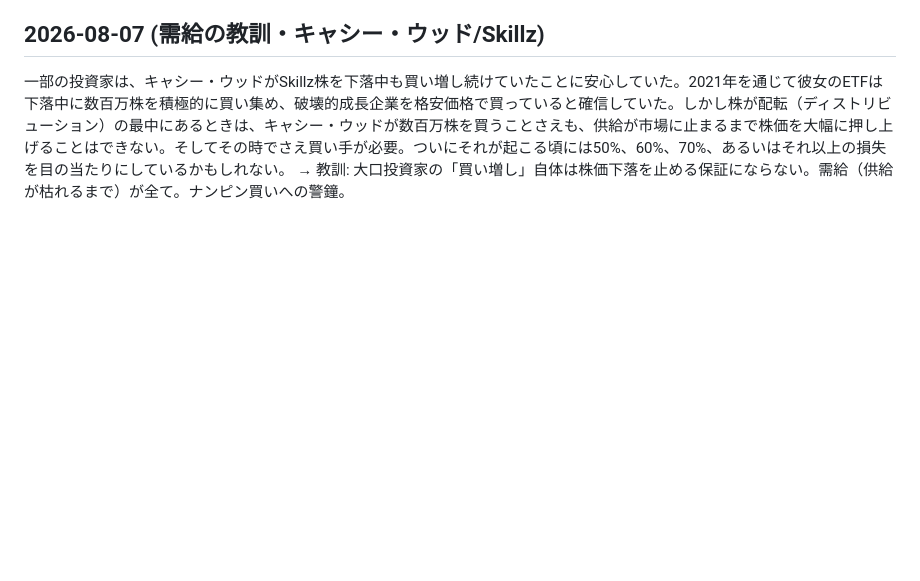
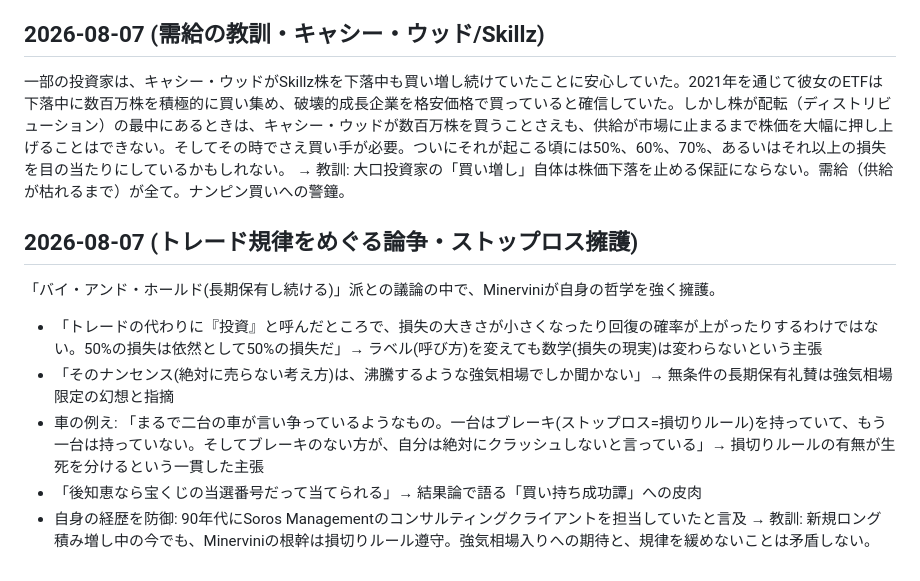
Before and after one commit to hirororororo888/canslim-screener, a Markdown page: minervini_wisdom.md, the part around the change. Drawn GitHub-style; blank space fills up the shorter version.

Commit message:
Minervini 8/7のトレード規律論争(ストップロス擁護)を反映

```diff
--- a/minervini_wisdom.md
+++ b/minervini_wisdom.md
@@ -59,3 +59,12 @@ $SPYショートの半分が前日にストップアウト、残り半分も当
 ## 2026-08-07 (需給の教訓・キャシー・ウッド/Skillz)
 一部の投資家は、キャシー・ウッドがSkillz株を下落中も買い増し続けていたことに安心していた。2021年を通じて彼女のETFは下落中に数百万株を積極的に買い集め、破壊的成長企業を格安価格で買っていると確信していた。しかし株が配転（ディストリビューション）の最中にあるときは、キャシー・ウッドが数百万株を買うことさえも、供給が市場に止まるまで株価を大幅に押し上げることはできない。そしてその時でさえ買い手が必要。ついにそれが起こる頃には50%、60%、70%、あるいはそれ以上の損失を目の当たりにしているかもしれない。
 → 教訓: 大口投資家の「買い増し」自体は株価下落を止める保証にならない。需給（供給が枯れるまで）が全て。ナンピン買いへの警鐘。
+
+## 2026-08-07 (トレード規律をめぐる論争・ストップロス擁護)
+「バイ・アンド・ホールド(長期保有し続ける)」派との議論の中で、Minerviniが自身の哲学を強く擁護。
+- 「トレードの代わりに『投資』と呼んだところで、損失の大きさが小さくなったり回復の確率が上がったりするわけではない。50%の損失は依然として50%の損失だ」→ ラベル(呼び方)を変えても数学(損失の現実)は変わらないという主張
+- 「そのナンセンス(絶対に売らない考え方)は、沸騰するような強気相場でしか聞かない」→ 無条件の長期保有礼賛は強気相場限定の幻想と指摘
+- 車の例え: 「まるで二台の車が言い争っているようなもの。一台はブレーキ(ストップロス=損切りルール)を持っていて、もう一台は持っていない。そしてブレーキのない方が、自分は絶対にクラッシュしないと言っている」→ 損切りルールの有無が生死を分けるという一貫した主張
+- 「後知恵なら宝くじの当選番号だって当てられる」→ 結果論で語る「買い持ち成功譚」への皮肉
+- 自身の経歴を防御: 90年代にSoros Managementのコンサルティングクライアントを担当していたと言及
+→ 教訓: 新規ロング積み増し中の今でも、Minerviniの根幹は損切りルール遵守。強気相場入りへの期待と、規律を緩めないことは矛盾しない。
```
